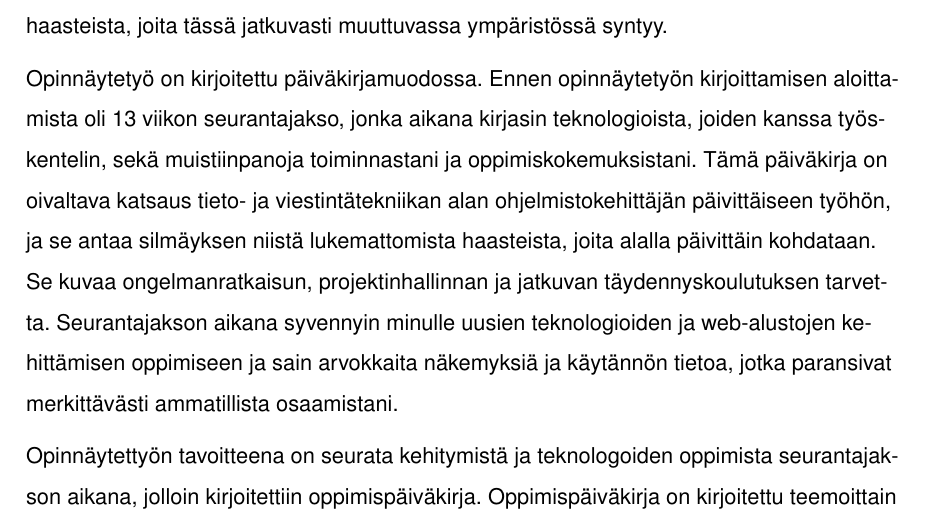
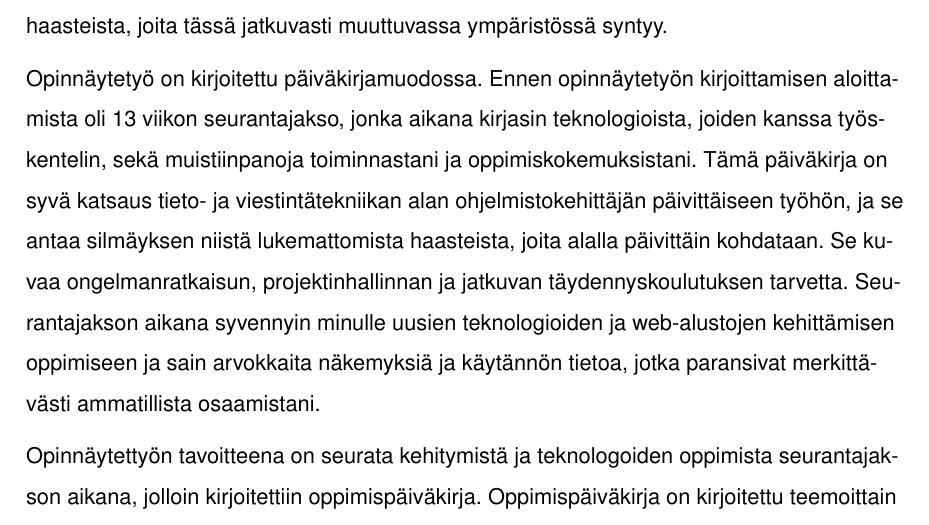
Before and after one commit to kimierik/oppari, a LaTeX document (src/oppari.tex): part of page 7 of 43, cut so that both start at the same text. Compiled offline with pdfLaTeX.

Commit message:
clean random things

```diff
--- a/src/oppari.tex
+++ b/src/oppari.tex
@@ -315,7 +317,7 @@ Seurantajakson aikana opin minulle uusista teknologioista ja web alustojen kehit
 Opinnäytetyö on kirjoitettu päiväkirjamuodossa.
 Ennen opinnäytetyön kirjoittamisen aloittamista oli 13 viikon seurantajakso, jonka aikana kirjasin teknologioista,
 joiden kanssa työskentelin, sekä muistiinpanoja toiminnastani ja oppimiskokemuksistani.
-Tämä päiväkirja on oivaltava katsaus tieto- ja viestintätekniikan alan ohjelmistokehittäjän päivittäiseen työhön,
+Tämä päiväkirja on syvä katsaus tieto- ja viestintätekniikan alan ohjelmistokehittäjän päivittäiseen työhön,
 ja se antaa silmäyksen niistä lukemattomista haasteista, joita alalla päivittäin kohdataan.
 Se kuvaa ongelmanratkaisun, projektinhallinnan ja jatkuvan täydennyskoulutuksen tarvetta.
 Seurantajakson aikana syvennyin minulle uusien teknologioiden ja web-alustojen kehittämisen oppimiseen ja sain arvokkaita näkemyksiä ja käytännön tietoa,
```
Also changed, not shown: src/oppari.tex (8 more changed lines).
